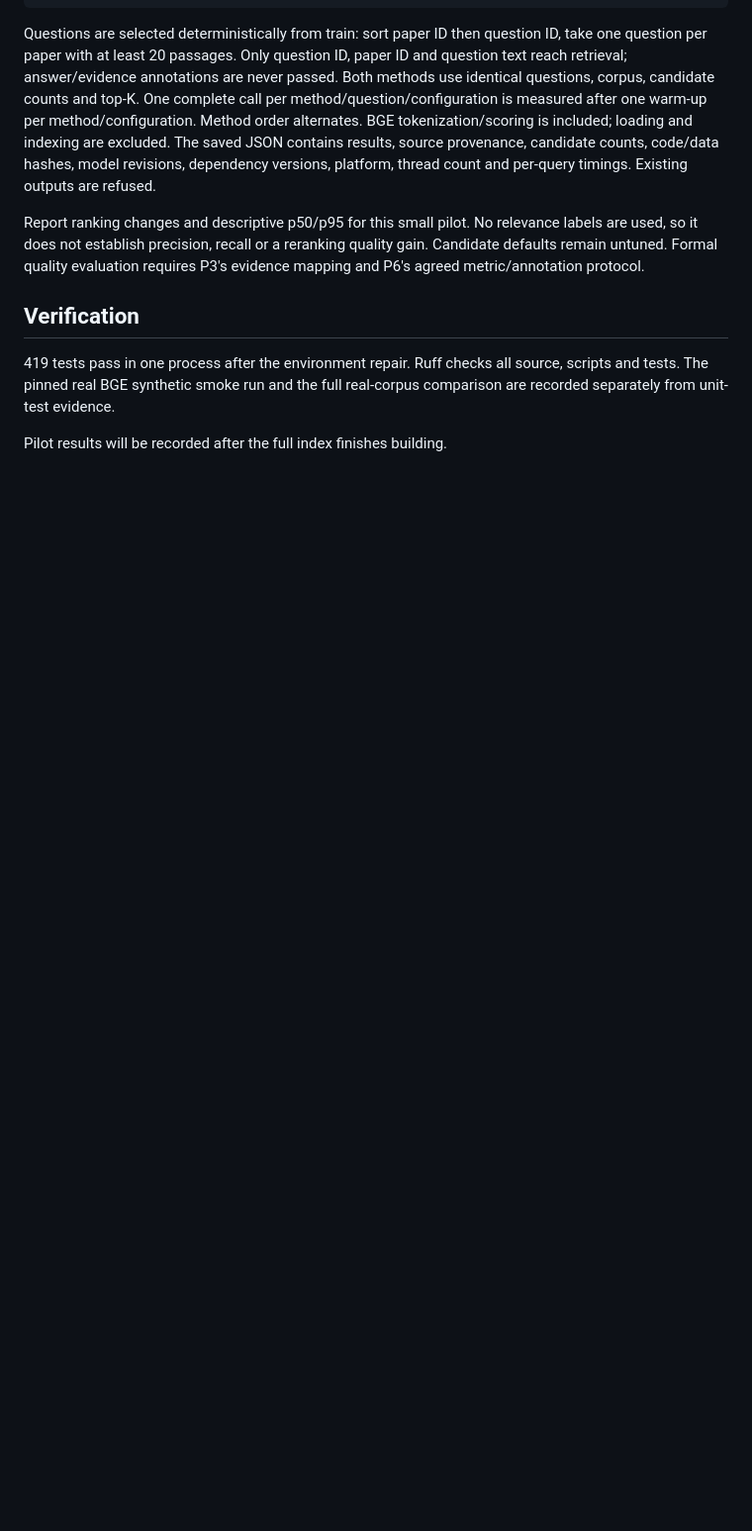
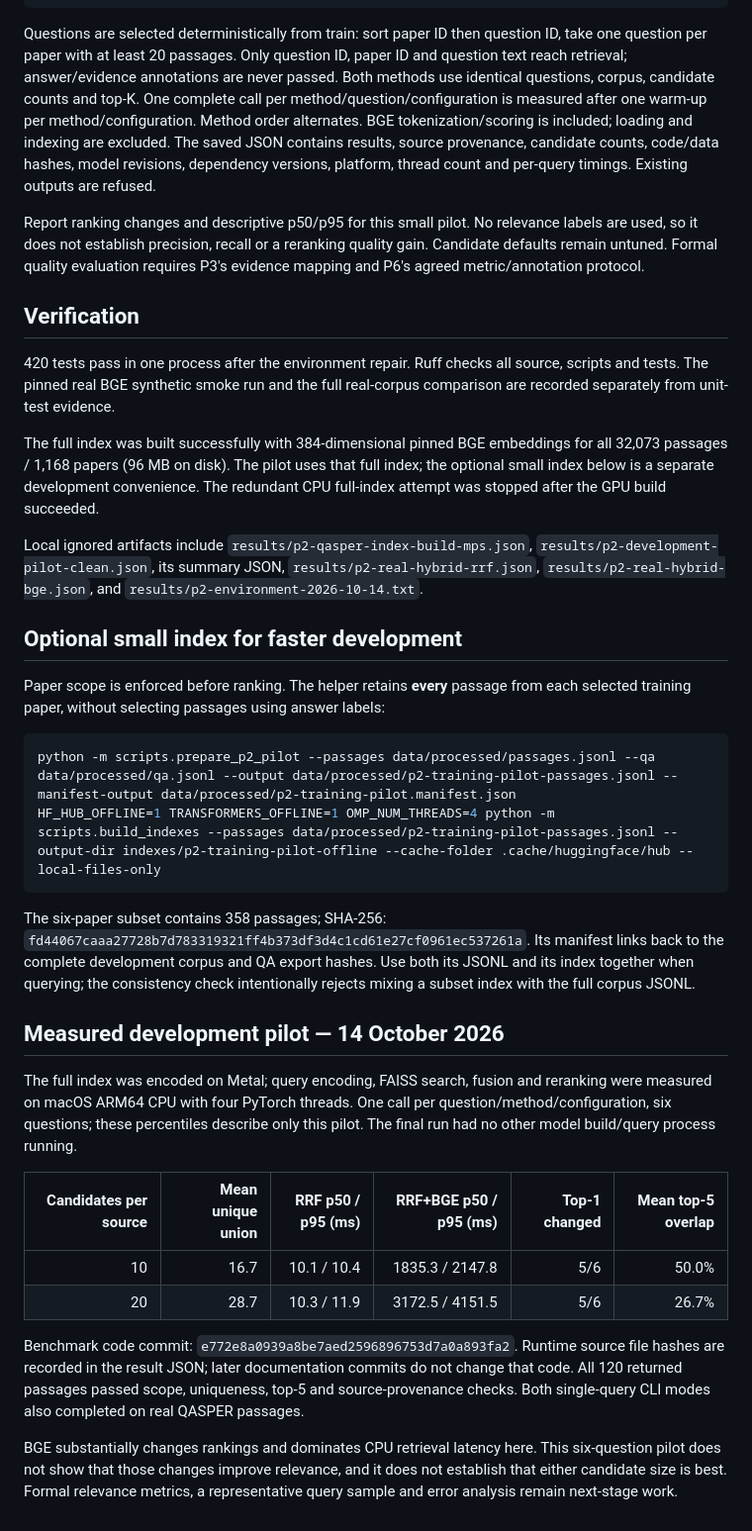
Before and after one commit to CodeByVish/papergap-rag, a Markdown page: docs/P2_WEEK2.md, the part around one of its changes. Shown at 99% size. Drawn GitHub-style; blank space fills up the shorter version.

````diff
--- a/docs/P2_WEEK2.md
+++ b/docs/P2_WEEK2.md
@@ -94,8 +102,55 @@ evidence mapping and P6's agreed metric/annotation protocol.
 
 ## Verification
 
-419 tests pass in one process after the environment repair. Ruff checks all
+420 tests pass in one process after the environment repair. Ruff checks all
 source, scripts and tests. The pinned real BGE synthetic smoke run and the full
 real-corpus comparison are recorded separately from unit-test evidence.
 
-Pilot results will be recorded after the full index finishes building.
+The full index was built successfully with 384-dimensional pinned BGE embeddings
+for all 32,073 passages / 1,168 papers (96 MB on disk). The pilot uses that full
+index; the optional small index below is a separate development convenience.
+The redundant CPU full-index attempt was stopped after the GPU build succeeded.
+
+Local ignored artifacts include `results/p2-qasper-index-build-mps.json`,
+`results/p2-development-pilot-clean.json`, its summary JSON,
+`results/p2-real-hybrid-rrf.json`, `results/p2-real-hybrid-bge.json`, and
+`results/p2-environment-2026-10-14.txt`.
+
+## Optional small index for faster development
+
+Paper scope is enforced before ranking. The helper retains **every** passage from
+each selected training paper, without selecting passages using answer labels:
+
+```bash
+python -m scripts.prepare_p2_pilot --passages data/processed/passages.jsonl --qa data/processed/qa.jsonl --output data/processed/p2-training-pilot-passages.jsonl --manifest-output data/processed/p2-training-pilot.manifest.json
+HF_HUB_OFFLINE=1 TRANSFORMERS_OFFLINE=1 OMP_NUM_THREADS=4 python -m scripts.build_indexes --passages data/processed/p2-training-pilot-passages.jsonl --output-dir indexes/p2-training-pilot-offline --cache-folder .cache/huggingface/hub --local-files-only
+```
+
+The six-paper subset contains 358 passages; SHA-256:
+`fd44067caaa27728b7d783319321ff4b373df3d4c1cd61e27cf0961ec537261a`.
+Its manifest links back to the complete development corpus and QA export hashes.
+Use both its JSONL and its index together when querying; the consistency check
+intentionally rejects mixing a subset index with the full corpus JSONL.
+
+
+## Measured development pilot — 14 October 2026
+
+The full index was encoded on Metal; query encoding, FAISS search, fusion and
+reranking were measured on macOS ARM64 CPU with four PyTorch threads. One call
+per question/method/configuration, six questions; these percentiles describe only
+this pilot. The final run had no other model build/query process running.
+
+| Candidates per source | Mean unique union | RRF p50 / p95 (ms) | RRF+BGE p50 / p95 (ms) | Top-1 changed | Mean top-5 overlap |
+| ---: | ---: | ---: | ---: | ---: | ---: |
+| 10 | 16.7 | 10.1 / 10.4 | 1835.3 / 2147.8 | 5/6 | 50.0% |
+| 20 | 28.7 | 10.3 / 11.9 | 3172.5 / 4151.5 | 5/6 | 26.7% |
+
+Benchmark code commit: `e772e8a0939a8be7aed2596896753d7a0a893fa2`. Runtime source file hashes are
+recorded in the result JSON; later documentation commits do not change that code.
+All 120 returned passages passed scope, uniqueness, top-5 and source-provenance
+checks. Both single-query CLI modes also completed on real QASPER passages.
+
+BGE substantially changes rankings and dominates CPU retrieval latency here.
+This six-question pilot does not show that those changes improve relevance,
+and it does not establish that either candidate size is best. Formal relevance
+metrics, a representative query sample and error analysis remain next-stage work.
````
Also changed, not shown: other parts of docs/P2_WEEK2.md (+12 -4 lines), README.md (+2 -2 lines), docs/WEEKLY_TRACKER.md (+15 -0 lines).
